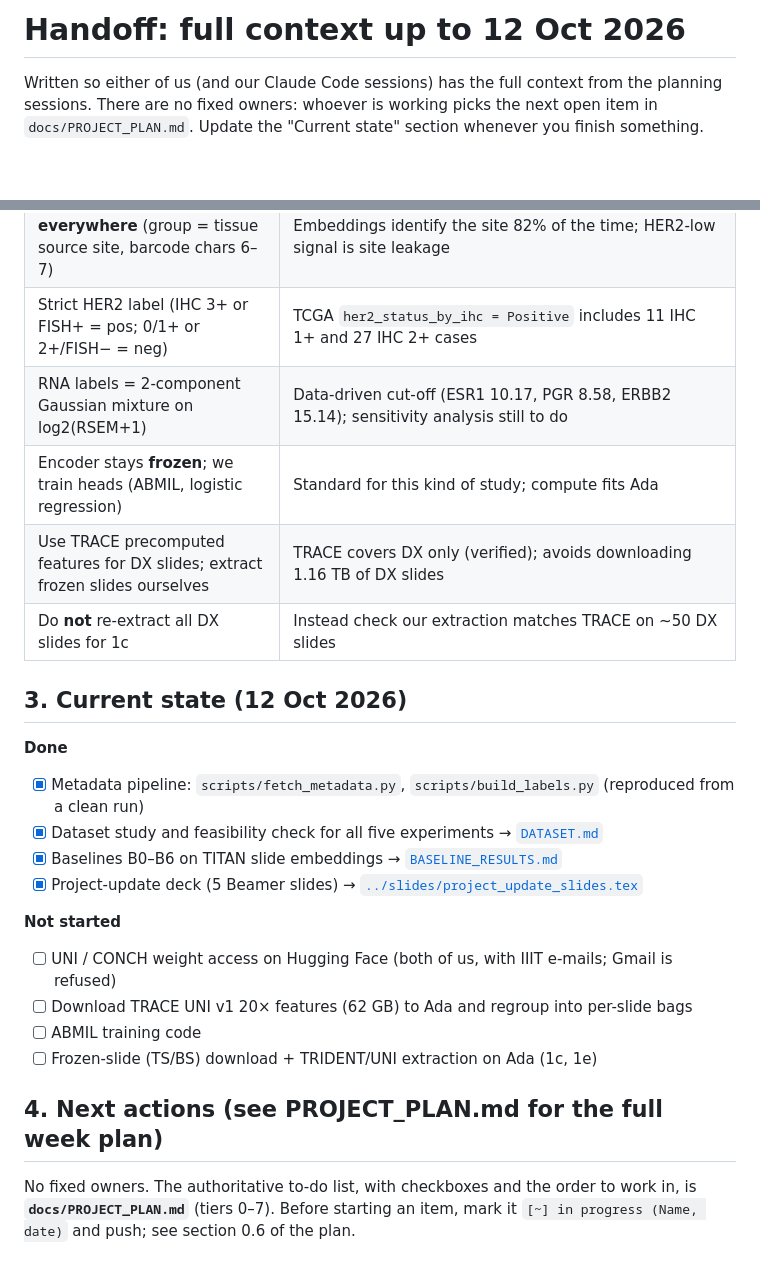
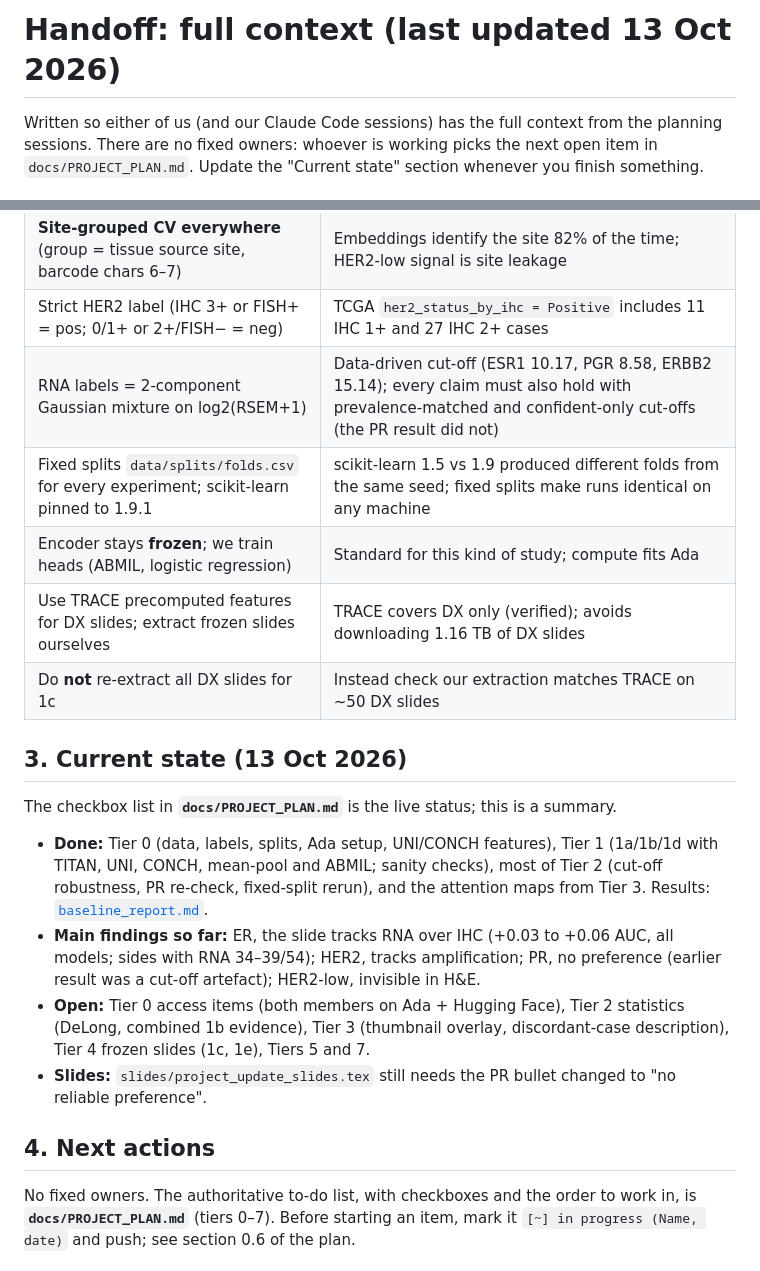
Before and after one commit to amanuniyal5/Multimodal-Breast-Cancer-Diagnostic, a Markdown page: docs/HANDOFF.md, 2 parts joined by grey strips. Rendered like a GitHub page; blank space fills up the shorter version.

Commit message:
HANDOFF: current state as of 13 Oct, fixed-splits decision

```diff
--- a/docs/HANDOFF.md
+++ b/docs/HANDOFF.md
@@ -1,4 +1,4 @@
-# Handoff: full context up to 12 Oct 2026
+# Handoff: full context (last updated 13 Oct 2026)
 
 Written so either of us (and our Claude Code sessions) has the full context from the planning sessions.
 There are no fixed owners: whoever is working picks the next open item in `docs/PROJECT_PLAN.md`.
@@ -37,26 +37,26 @@ Update the "Current state" section whenever you finish something.
 | Avoid Phikon / CTransPath / Kaiko as main encoders | Their pretraining included TCGA slides (leakage) |
 | **Site-grouped CV everywhere** (group = tissue source site, barcode chars 6–7) | Embeddings identify the site 82% of the time; HER2-low signal is site leakage |
 | Strict HER2 label (IHC 3+ or FISH+ = pos; 0/1+ or 2+/FISH− = neg) | TCGA `her2_status_by_ihc = Positive` includes 11 IHC 1+ and 27 IHC 2+ cases |
-| RNA labels = 2-component Gaussian mixture on log2(RSEM+1) | Data-driven cut-off (ESR1 10.17, PGR 8.58, ERBB2 15.14); sensitivity analysis still to do |
+| RNA labels = 2-component Gaussian mixture on log2(RSEM+1) | Data-driven cut-off (ESR1 10.17, PGR 8.58, ERBB2 15.14); every claim must also hold with prevalence-matched and confident-only cut-offs (the PR result did not) |
+| Fixed splits `data/splits/folds.csv` for every experiment; scikit-learn pinned to 1.9.1 | scikit-learn 1.5 vs 1.9 produced different folds from the same seed; fixed splits make runs identical on any machine |
 | Encoder stays **frozen**; we train heads (ABMIL, logistic regression) | Standard for this kind of study; compute fits Ada |
 | Use TRACE precomputed features for DX slides; extract frozen slides ourselves | TRACE covers DX only (verified); avoids downloading 1.16 TB of DX slides |
 | Do **not** re-extract all DX slides for 1c | Instead check our extraction matches TRACE on ~50 DX slides |
 
-## 3. Current state (12 Oct 2026)
+## 3. Current state (13 Oct 2026)
 
-**Done**
-- [x] Metadata pipeline: `scripts/fetch_metadata.py`, `scripts/build_labels.py` (reproduced from a clean run)
-- [x] Dataset study and feasibility check for all five experiments → [`DATASET.md`](DATASET.md)
-- [x] Baselines B0–B6 on TITAN slide embeddings → [`BASELINE_RESULTS.md`](BASELINE_RESULTS.md)
-- [x] Project-update deck (5 Beamer slides) → [`../slides/project_update_slides.tex`](../slides/project_update_slides.tex)
+The checkbox list in **`docs/PROJECT_PLAN.md`** is the live status; this is a summary.
 
-**Not started**
-- [ ] UNI / CONCH weight access on Hugging Face (both of us, with IIIT e-mails; Gmail is refused)
-- [ ] Download TRACE UNI v1 20× features (62 GB) to Ada and regroup into per-slide bags
-- [ ] ABMIL training code
-- [ ] Frozen-slide (TS/BS) download + TRIDENT/UNI extraction on Ada (1c, 1e)
+- **Done:** Tier 0 (data, labels, splits, Ada setup, UNI/CONCH features), Tier 1 (1a/1b/1d with TITAN, UNI, CONCH,
+  mean-pool and ABMIL; sanity checks), most of Tier 2 (cut-off robustness, PR re-check, fixed-split rerun), and the
+  attention maps from Tier 3. Results: [`baseline_report.md`](baseline_report.md).
+- **Main findings so far:** ER, the slide tracks RNA over IHC (+0.03 to +0.06 AUC, all models; sides with RNA 34–39/54);
+  HER2, tracks amplification; PR, no preference (earlier result was a cut-off artefact); HER2-low, invisible in H&E.
+- **Open:** Tier 0 access items (both members on Ada + Hugging Face), Tier 2 statistics (DeLong, combined 1b evidence),
+  Tier 3 (thumbnail overlay, discordant-case description), Tier 4 frozen slides (1c, 1e), Tiers 5 and 7.
+- **Slides:** `slides/project_update_slides.tex` still needs the PR bullet changed to "no reliable preference".
 
-## 4. Next actions (see PROJECT_PLAN.md for the full week plan)
+## 4. Next actions
 
 No fixed owners. The authoritative to-do list, with checkboxes and the order to work in, is **`docs/PROJECT_PLAN.md`**
 (tiers 0–7). Before starting an item, mark it `[~] in progress (Name, date)` and push; see section 0.6 of the plan.
```
